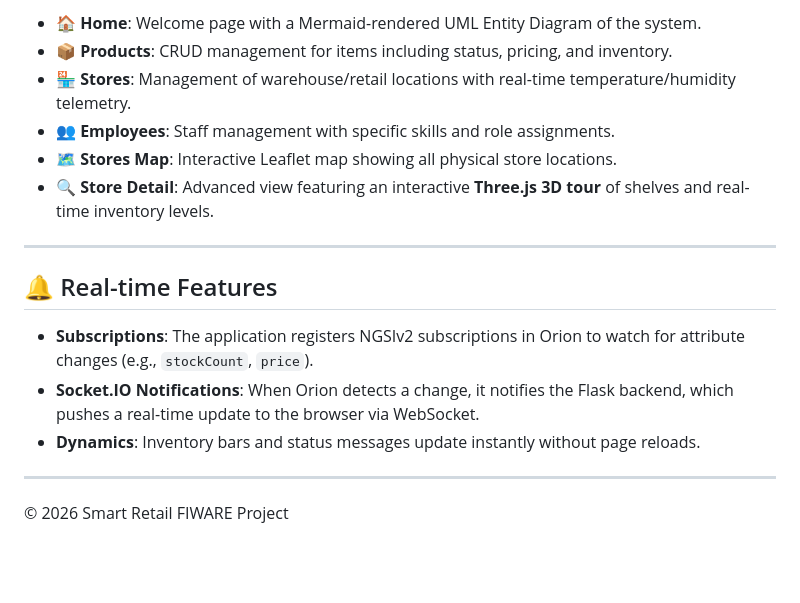
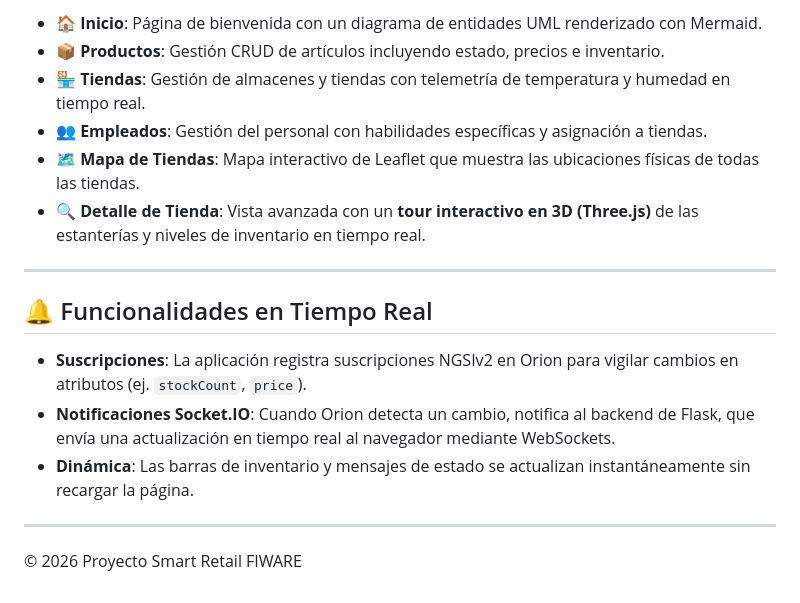
Before and after one commit to nicolasallerponte/smart-retail-fiware, a Markdown page: README.md, the part around one of its changes. Drawn GitHub-style; blank space fills up the shorter version.

```diff
--- a/README.md
+++ b/README.md
@@ -81,19 +81,19 @@ Follow these steps to set up and run the application locally:
 
-- **🏠 Home**: Welcome page with a Mermaid-rendered UML Entity Diagram of the system.
-- **📦 Products**: CRUD management for items including status, pricing, and inventory.
-- **🏪 Stores**: Management of warehouse/retail locations with real-time temperature/humidity telemetry.
-- **👥 Employees**: Staff management with specific skills and role assignments.
-- **🗺️ Stores Map**: Interactive Leaflet map showing all physical store locations.
-- **🔍 Store Detail**: Advanced view featuring an interactive **Three.js 3D tour** of shelves and real-time inventory levels.
+- **🏠 Inicio**: Página de bienvenida con un diagrama de entidades UML renderizado con Mermaid.
+- **📦 Productos**: Gestión CRUD de artículos incluyendo estado, precios e inventario.
+- **🏪 Tiendas**: Gestión de almacenes y tiendas con telemetría de temperatura y humedad en tiempo real.
+- **👥 Empleados**: Gestión del personal con habilidades específicas y asignación a tiendas.
+- **🗺️ Mapa de Tiendas**: Mapa interactivo de Leaflet que muestra las ubicaciones físicas de todas las tiendas.
+- **🔍 Detalle de Tienda**: Vista avanzada con un **tour interactivo en 3D (Three.js)** de las estanterías y niveles de inventario en tiempo real.
 
 ---
 
-## 🔔 Real-time Features
+## 🔔 Funcionalidades en Tiempo Real
 
-- **Subscriptions**: The application registers NGSIv2 subscriptions in Orion to watch for attribute changes (e.g., `stockCount`, `price`).
-- **Socket.IO Notifications**: When Orion detects a change, it notifies the Flask backend, which pushes a real-time update to the browser via WebSocket.
-- **Dynamics**: Inventory bars and status messages update instantly without page reloads.
+- **Suscripciones**: La aplicación registra suscripciones NGSIv2 en Orion para vigilar cambios en atributos (ej. `stockCount`, `price`).
+- **Notificaciones Socket.IO**: Cuando Orion detecta un cambio, notifica al backend de Flask, que envía una actualización en tiempo real al navegador mediante WebSockets.
+- **Dinámica**: Las barras de inventario y mensajes de estado se actualizan instantáneamente sin recargar la página.
 
 ---
 
-© 2026 Smart Retail FIWARE Project
+© 2026 Proyecto Smart Retail FIWARE
```
Also changed, not shown: other parts of README.md (+30 -30 lines).
